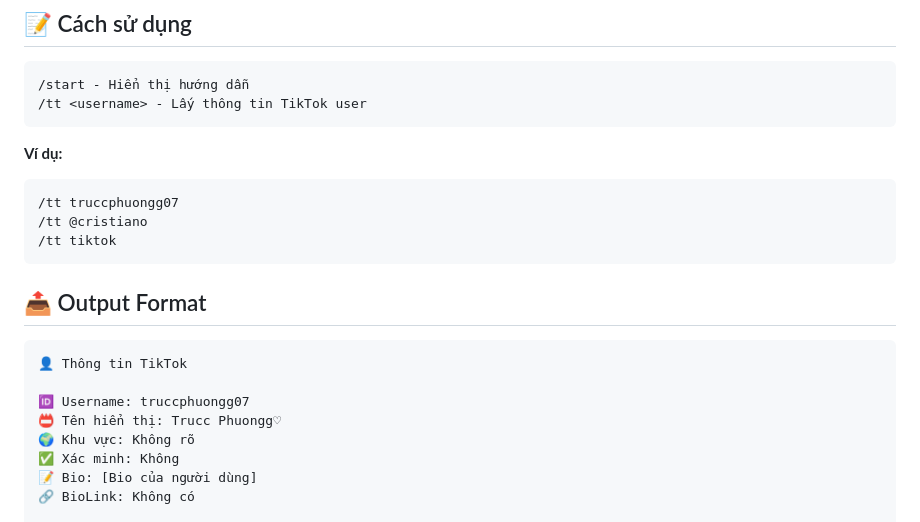
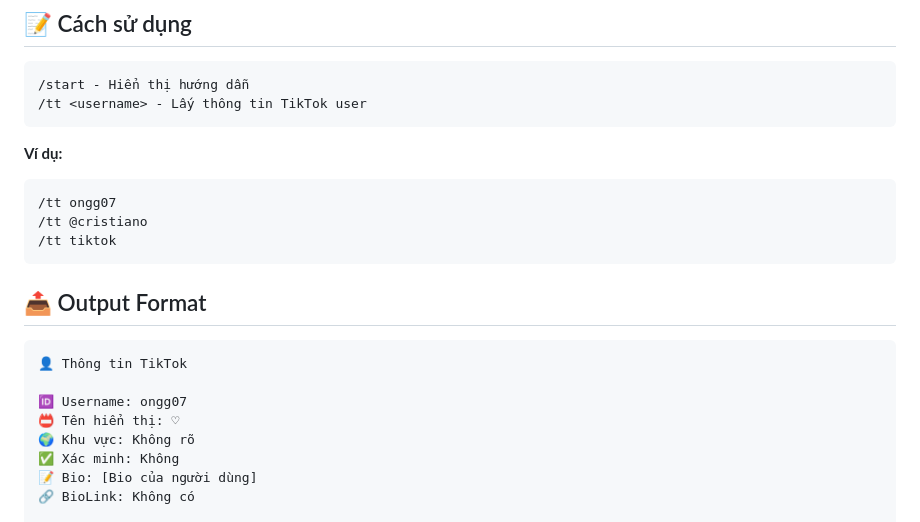
Before and after one commit to hoanganhmeta/tiktok-telegram-bot, a Markdown page: README.md, the part around the change. Drawn GitHub-style.

````diff
--- a/README.md
+++ b/README.md
@@ -96,7 +96,7 @@ curl -X POST \
 
 **Ví dụ:**
 ```
-/tt truccphuongg07
+/tt ongg07
 /tt @cristiano
 /tt tiktok
 ```
@@ -106,8 +106,8 @@ curl -X POST \
 ```
 👤 Thông tin TikTok
 
-🆔 Username: truccphuongg07
-📛 Tên hiển thị: Trucc Phuongg♡
+🆔 Username: ongg07
+📛 Tên hiển thị: ♡
 🌍 Khu vực: Không rõ
 ✅ Xác minh: Không
 📝 Bio: [Bio của người dùng]
````
